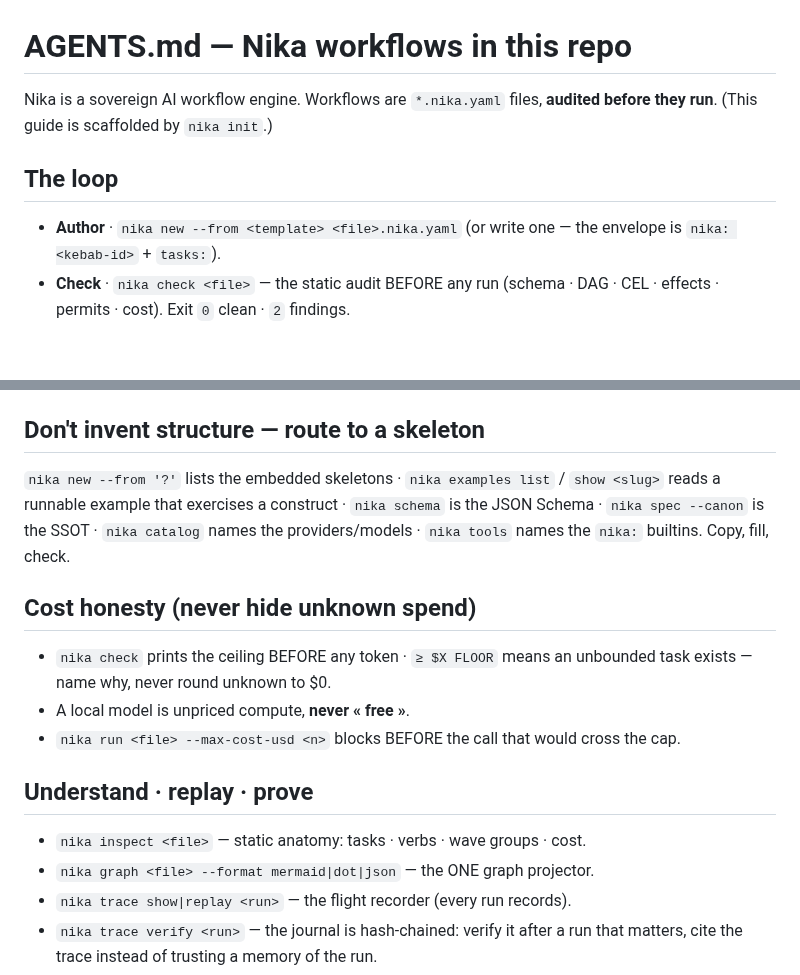
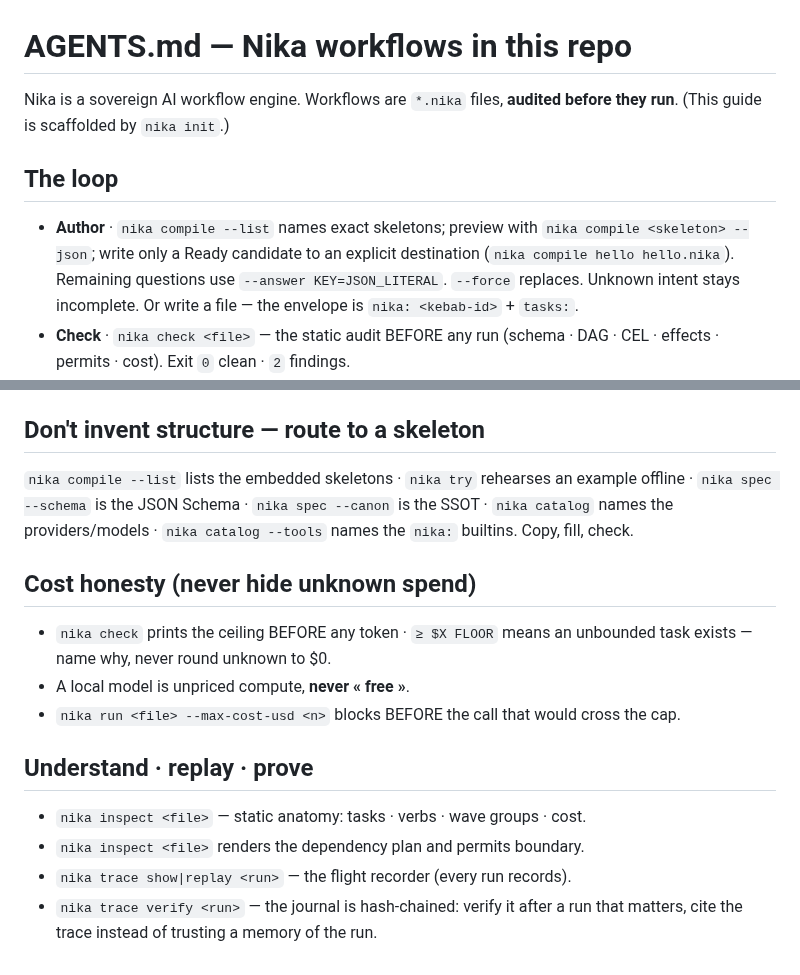
Before and after one commit to supernovae-st/nika-actions-starter, a Markdown page: AGENTS.md, 2 parts joined by grey strips. Rendered like a GitHub page; blank space fills up the shorter version.

```diff
--- a/AGENTS.md
+++ b/AGENTS.md
@@ -1,11 +1,15 @@
 # AGENTS.md — Nika workflows in this repo
 
-Nika is a sovereign AI workflow engine. Workflows are `*.nika.yaml` files,
+Nika is a sovereign AI workflow engine. Workflows are `*.nika` files,
 **audited before they run**. (This guide is scaffolded by `nika init`.)
 
 ## The loop
-- **Author** · `nika new --from <template> <file>.nika.yaml` (or write one —
-  the envelope is `nika: <kebab-id>` + `tasks:`).
+- **Author** · `nika compile --list` names exact skeletons; preview with
+  `nika compile <skeleton> --json`; write only a Ready candidate to an
+  explicit destination (`nika compile hello hello.nika`). Remaining
+  questions use `--answer KEY=JSON_LITERAL`. `--force` replaces. Unknown
+  intent stays incomplete. Or write a file — the envelope is
+  `nika: <kebab-id>` + `tasks:`.
 - **Check** · `nika check <file>` — the static audit BEFORE any run (schema ·
   DAG · CEL · effects · permits · cost). Exit `0` clean · `2` findings.
 - **Run** · `nika run <file>` — execute · live render. Exit `0` ok · `1` failed.
@@ -43,11 +47,11 @@ or MCP tool) · `agent` (a multi-turn ReAct loop).
 - snake_case task ids · kebab-case `nika:` identity.
 
 ## Don't invent structure — route to a skeleton
-`nika new --from '?'` lists the embedded skeletons · `nika examples list` /
-`show <slug>` reads a runnable example that exercises a construct ·
-`nika schema` is the JSON Schema · `nika spec --canon` is the SSOT ·
-`nika catalog` names the providers/models · `nika tools` names the `nika:`
-builtins. Copy, fill, check.
+`nika compile --list` lists the embedded skeletons · `nika try` rehearses
+an example offline · `nika spec --schema` is the JSON Schema ·
+`nika spec --canon` is the SSOT · `nika catalog` names the
+providers/models · `nika catalog --tools` names the `nika:` builtins.
+Copy, fill, check.
 
 ## Cost honesty (never hide unknown spend)
 - `nika check` prints the ceiling BEFORE any token · `≥ $X FLOOR` means an
@@ -58,7 +62,7 @@ builtins. Copy, fill, check.
 
 ## Understand · replay · prove
 - `nika inspect <file>` — static anatomy: tasks · verbs · wave groups · cost.
-- `nika graph <file> --format mermaid|dot|json` — the ONE graph projector.
+- `nika inspect <file>` renders the dependency plan and permits boundary.
 - `nika trace show|replay <run>` — the flight recorder (every run records).
 - `nika trace verify <run>` — the journal is hash-chained: verify it after a
   run that matters, cite the trace instead of trusting a memory of the run.
```
Also changed, not shown: .github/copilot-instructions.md (+1 -1 lines), README.md (+15 -13 lines), media/check-and-inspect.gif, 15 other files.
